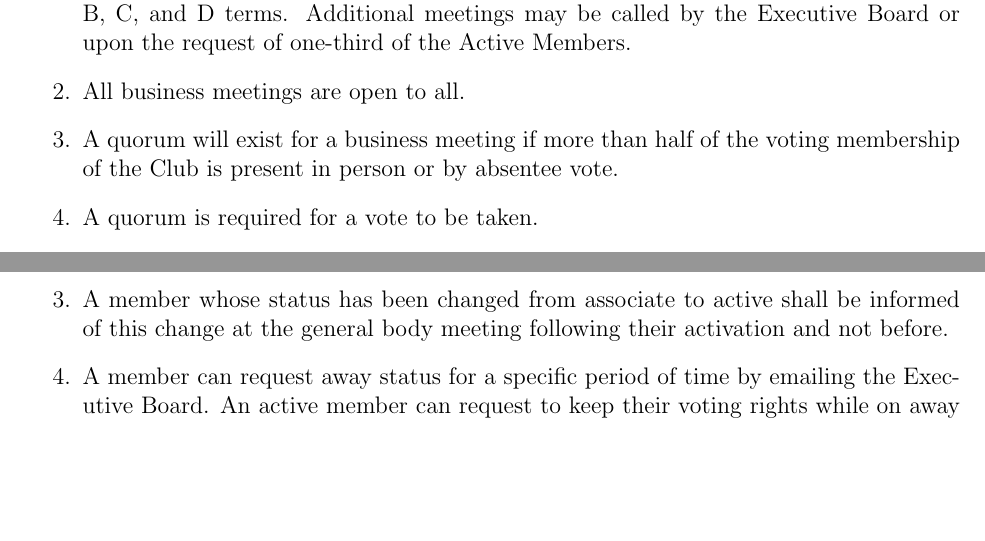
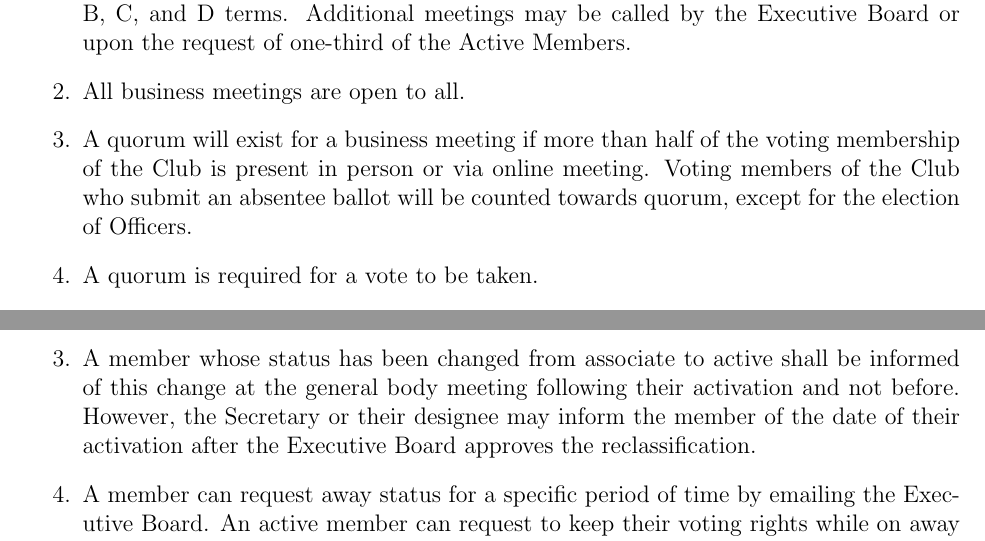
Before and after one commit to WPI-LNL/bylaws-and-regulations, a LaTeX thesis (Bylaws_and_Regulations_of_WPI_Lens_and_Lights.tex): two parts of pages 14 and 24 of 33, joined at a grey line, cut so that both start at the same text, the shorter picture padded with empty space. Compiled offline with pdfLaTeX.

Commit message:
Amendments passed at 25th October GBM (#6)
* Amendment #2 passed at 25th October GBM

* Amendment #1 passed at 25th October GBM

```diff
--- a/Bylaws_and_Regulations_of_WPI_Lens_and_Lights.tex
+++ b/Bylaws_and_Regulations_of_WPI_Lens_and_Lights.tex
@@ -207,7 +207,10 @@ Director, Head Projectionist, Treasurer, Secretary, and Webmaster. The Executive
 
 \item Regular business meetings of the Club will be held at least once per month during A, B, C, and D terms. Additional meetings may be called by the Executive Board or upon the request of one-third of the Active Members.
 \item All business meetings are open to all.
-\item A quorum will exist for a business meeting if more than half of the voting membership of the Club is present in person or by absentee vote.
+\item A quorum will exist for a business meeting if more than half of the voting
+    membership of the Club is present in person or via online meeting. Voting
+    members of the Club who submit an absentee ballot will be counted towards
+    quorum, except for the election of Officers.
 \item A quorum is required for a vote to be taken.
 \item Executive Board meetings will be held at least once a month during A, B, C, and D terms. Meetings may be called by the President, the Advisor, or two members of the Executive Board.
 \item \label{itm:closedmeetings} All Executive Board meetings will consist of a portion open to all members of the club followed by a closed portion. Meeting minutes of the closed portion will be kept separately.
@@ -320,7 +323,11 @@ These regulations are adopted by the Executive Board or the Club to supplement t
 
 \item A member's status change from active to associate will not be effective until they are contacted by an officer.
 \item A member whose status has been changed has the right to appeal this decision to the Executive Board.
-\item A member whose status has been changed from associate to active shall be informed of this change at the general body meeting following their activation and not before.
+\item A member whose status has been changed from associate to active shall be
+    informed of this change at the general body meeting following their
+    activation and not before. However, the Secretary or their designee may
+    inform the member of the date of their activation after the Executive Board
+    approves the reclassification.
 \item A member can request away status for a specific period of time by emailing the Executive Board.  An active member can request to keep their voting rights while on away status.
 
 \end{enumerate}
```
